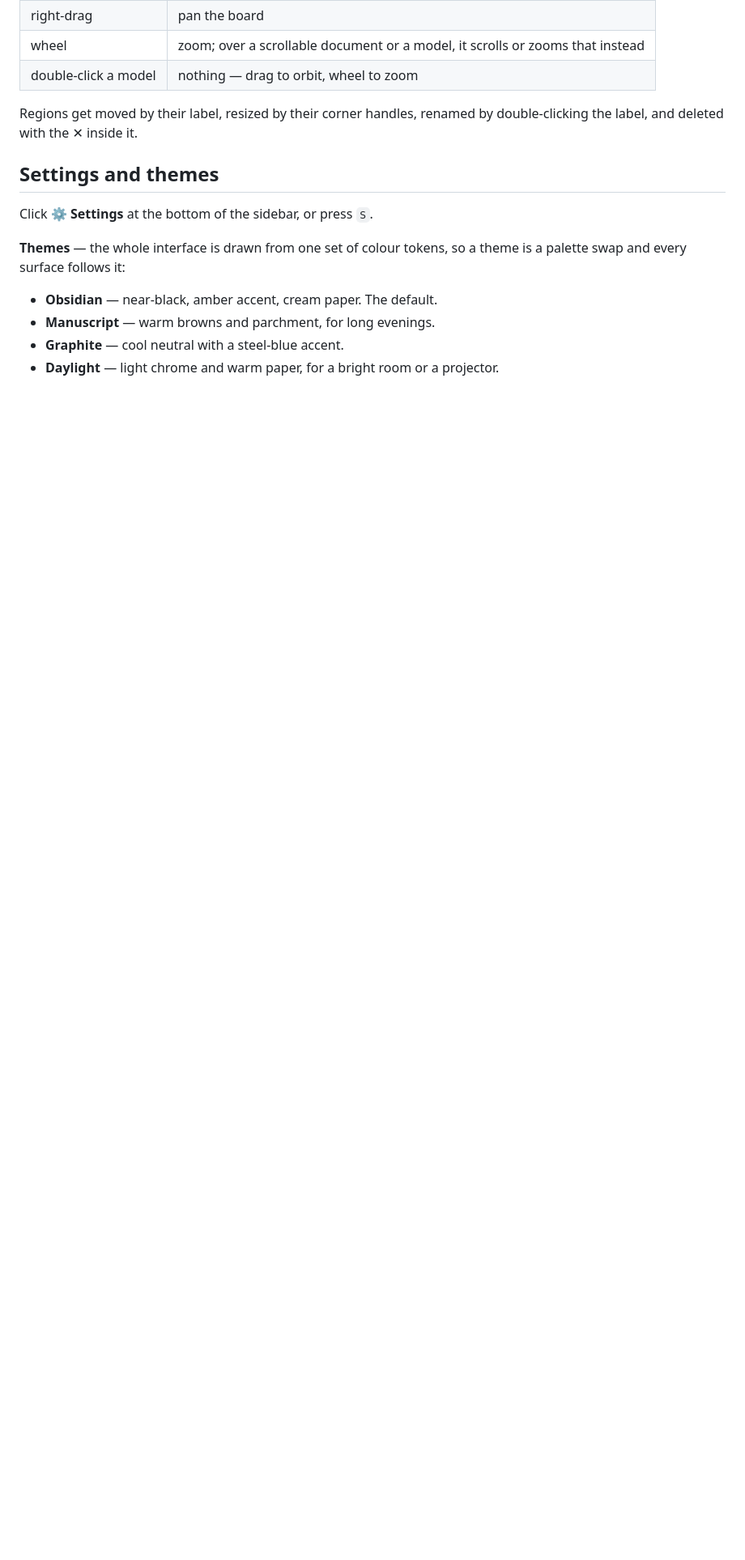
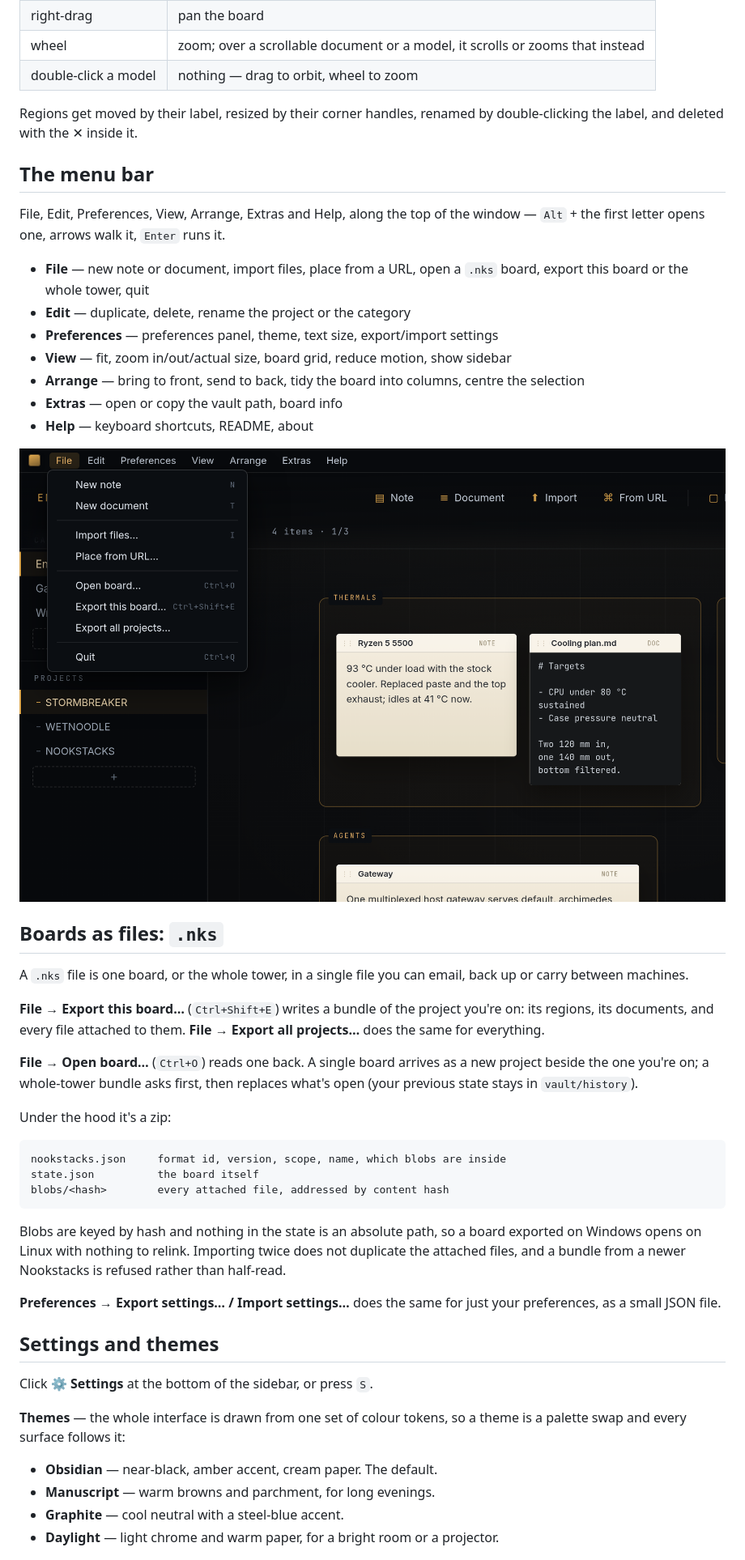
Before and after one commit to OleMurpho/nookstacks, a Markdown page: README.md, the part around the change. Shown at 81% size. Rendered like a GitHub page; pictures changed too: docs/menu-file.png (added); blank space fills up the shorter version.

````diff
--- a/README.md
+++ b/README.md
@@ -57,6 +57,40 @@ Saves are atomic — written to a temp file, fsynced, then renamed — so an int
 | double-click a model | nothing — drag to orbit, wheel to zoom |
 
 Regions get moved by their label, resized by their corner handles, renamed by double-clicking the label, and deleted with the ✕ inside it.
+
+## The menu bar
+
+File, Edit, Preferences, View, Arrange, Extras and Help, along the top of the window — `Alt` + the first letter opens one, arrows walk it, `Enter` runs it.
+
+- **File** — new note or document, import files, place from a URL, open a `.nks` board, export this board or the whole tower, quit
+- **Edit** — duplicate, delete, rename the project or the category
+- **Preferences** — preferences panel, theme, text size, export/import settings
+- **View** — fit, zoom in/out/actual size, board grid, reduce motion, show sidebar
+- **Arrange** — bring to front, send to back, tidy the board into columns, centre the selection
+- **Extras** — open or copy the vault path, board info
+- **Help** — keyboard shortcuts, README, about
+
+![The File menu](docs/menu-file.png)
+
+## Boards as files: `.nks`
+
+A `.nks` file is one board, or the whole tower, in a single file you can email, back up or carry between machines.
+
+**File → Export this board…** (`Ctrl+Shift+E`) writes a bundle of the project you're on: its regions, its documents, and every file attached to them. **File → Export all projects…** does the same for everything.
+
+**File → Open board…** (`Ctrl+O`) reads one back. A single board arrives as a new project beside the one you're on; a whole-tower bundle asks first, then replaces what's open (your previous state stays in `vault/history`).
+
+Under the hood it's a zip:
+
+```
+nookstacks.json     format id, version, scope, name, which blobs are inside
+state.json          the board itself
+blobs/<hash>        every attached file, addressed by content hash
+```
+
+Blobs are keyed by hash and nothing in the state is an absolute path, so a board exported on Windows opens on Linux with nothing to relink. Importing twice does not duplicate the attached files, and a bundle from a newer Nookstacks is refused rather than half-read.
+
+**Preferences → Export settings… / Import settings…** does the same for just your preferences, as a small JSON file.
 
 ## Settings and themes
 
````
Also changed, not shown: docs/menu-arrange.png (added), 8 other files.
